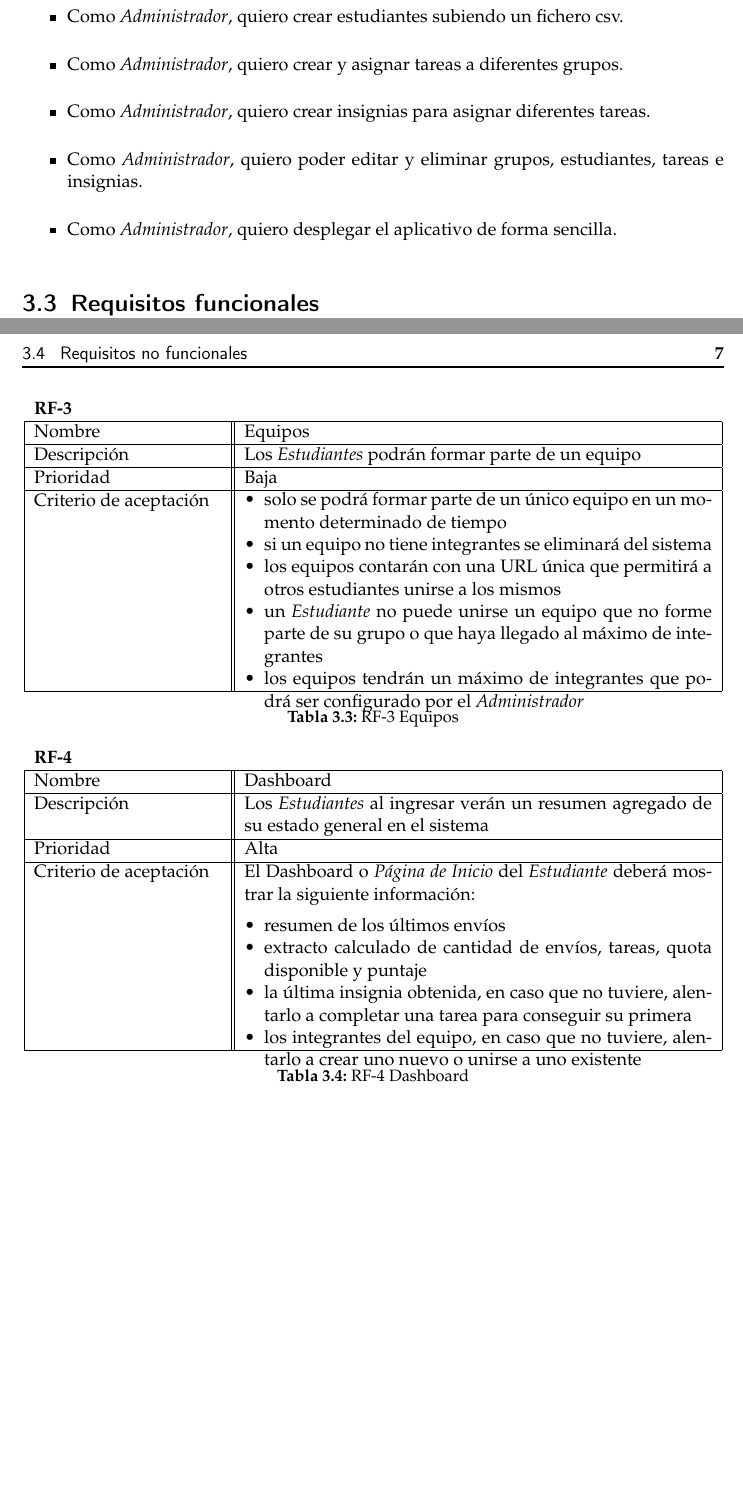
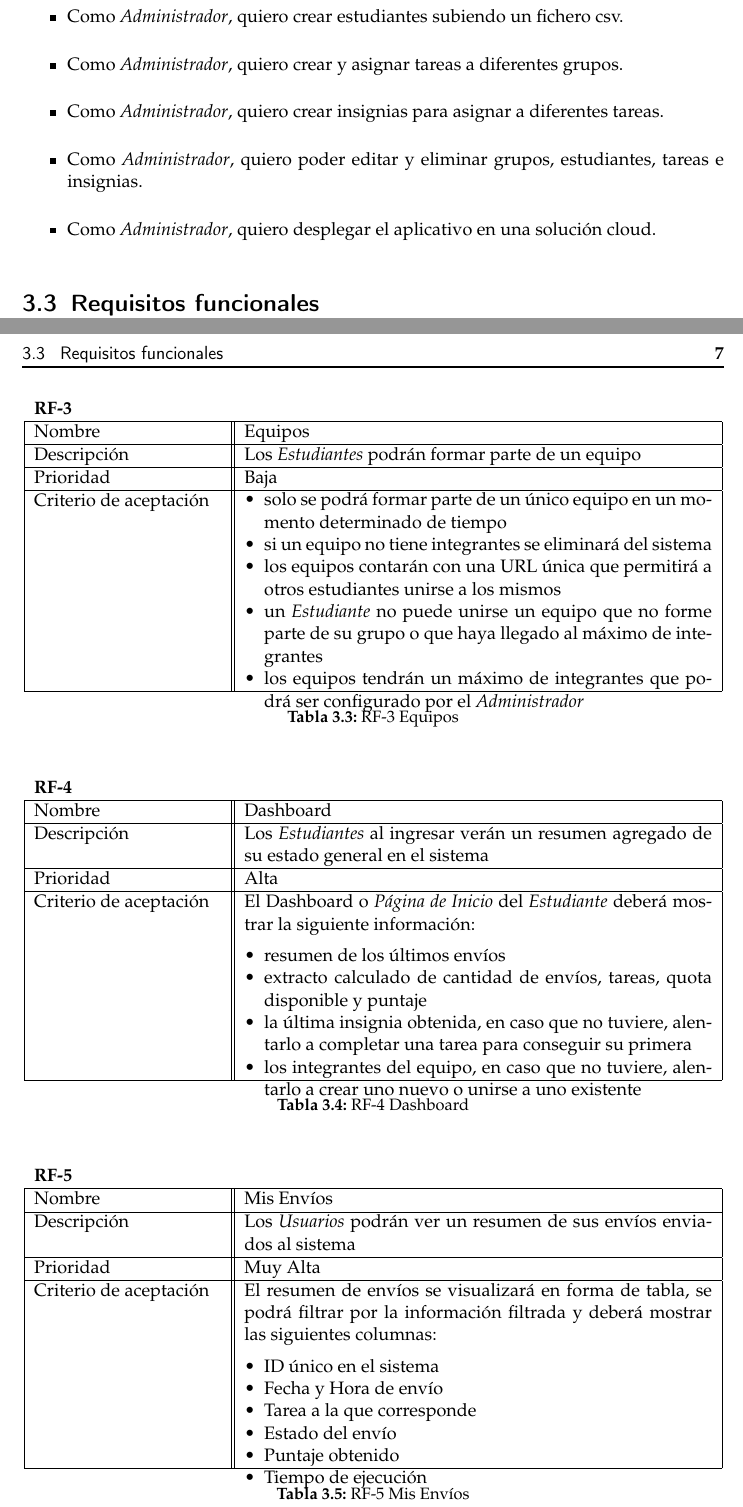
Before and after one commit to nimar3/tfg, a LaTeX thesis (plantillatfg.tex): two parts of pages 16 and 17 of 37 before the commit and two parts of pages 16 and 17 of 39 after it, joined at a grey line, cut so that both start at the same text, the shorter picture padded with empty space. Compiled offline with pdfLaTeX.

Commit message:
added more items

```diff
--- a/plantillatfg.tex
+++ b/plantillatfg.tex
@@ -153,9 +153,9 @@ Como primer paso se describe el resultado esperado de este proyecto en un lengua
   \item Como \textit{Administrador}, quiero crear grupos para que los estudiantes puedan formar parte de ellos.
   \item Como \textit{Administrador}, quiero crear estudiantes subiendo un fichero csv.
   \item Como \textit{Administrador}, quiero crear y asignar tareas a diferentes grupos.
-  \item Como \textit{Administrador}, quiero crear insignias para asignar diferentes tareas.
+  \item Como \textit{Administrador}, quiero crear insignias para asignar a diferentes tareas.
   \item Como \textit{Administrador}, quiero poder editar y eliminar grupos, estudiantes, tareas e insignias.
-  \item Como \textit{Administrador}, quiero desplegar el aplicativo de forma sencilla.
+  \item Como \textit{Administrador}, quiero desplegar el aplicativo en una solución \foreignlanguage{english}{cloud}.
 \end{itemize}
 
 \section{Requisitos funcionales}
@@ -258,6 +258,33 @@ En el siguiente apartado se describen todos los requisitos funcionales del aplic
 	\caption{RF-4 \foreignlanguage{english}{Dashboard}}
 	\label{table:4}
 \end{table}
+
+\begin{table}[h!]
+	\centering
+	\begin{tabular}{ |p{4cm}||p{10cm}|  }
+		\multicolumn{2}{l}{\textbf{RF-5}} \\
+		\hline
+		Nombre   & Mis Envíos \\
+		\hline
+		Descripción  & Los \textit{Usuarios} podrán ver un resumen de sus envíos enviados al sistema   \\
+		\hline
+		Prioridad &  Muy Alta\\
+		\hline
+		Criterio de aceptación & El resumen de envíos se visualizará en forma de tabla, se podrá filtrar por la información filtrada y deberá mostrar las siguientes columnas: \newline
+		\begin{tabitem}
+			\item ID único en el sistema
+			\item Fecha y Hora de envío
+			\item Tarea a la que corresponde
+			\item Estado del envío
+			\item Puntaje obtenido
+			\item Tiempo de ejecución
+		\end{tabitem} \\
+		\hline
+	\end{tabular}
+	\caption{RF-5 Mis Envíos}
+	\label{table:5}
+\end{table}
+
 
 
 
```
Also changed, not shown: plantillatfg.tex (12 more changed lines).
